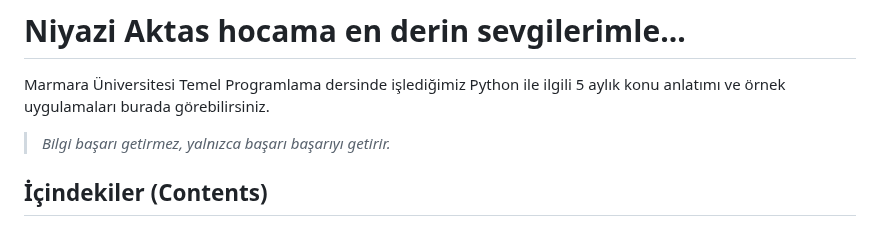
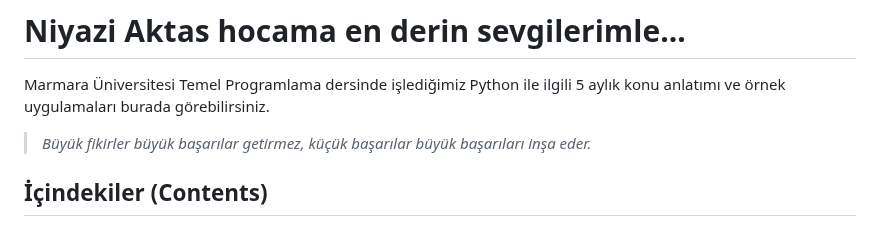
Before and after one commit to beniyildiz007/Learning-Programming-Languages, a Markdown page: Python/Niyazi-Aktas_Programming-Fundamentals-Lesson/README.md, the part around the change. Drawn GitHub-style.

```diff
--- a/Python/Niyazi-Aktas_Programming-Fundamentals-Lesson/README.md
+++ b/Python/Niyazi-Aktas_Programming-Fundamentals-Lesson/README.md
@@ -1,7 +1,7 @@
 # Niyazi Aktas hocama en derin sevgilerimle...
 Marmara Üniversitesi Temel Programlama dersinde işlediğimiz Python ile ilgili 5 aylık konu anlatımı ve örnek uygulamaları burada görebilirsiniz.
 
->_Bilgi başarı getirmez, yalnızca başarı başarıyı getirir._
+>_Büyük fikirler büyük başarılar getirmez, küçük başarılar büyük başarıları inşa eder._
 
 ## İçindekiler (Contents)
 1. [Hello World](#hello-world)
```
